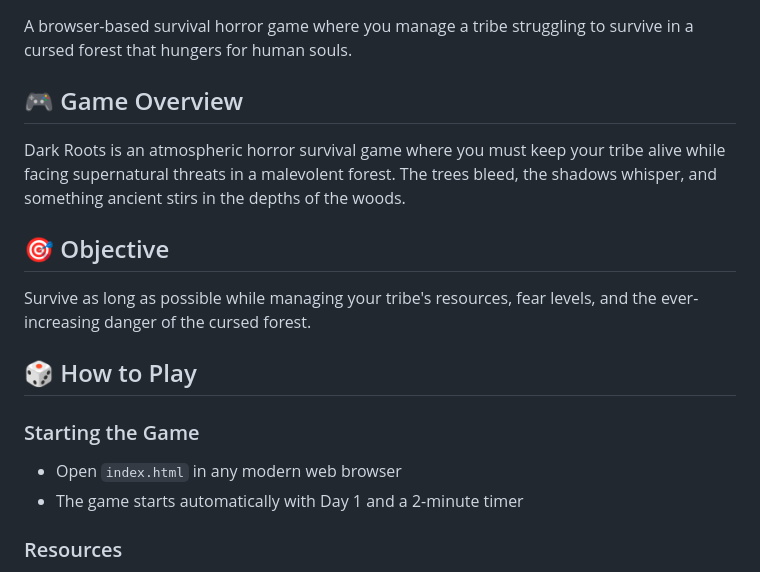
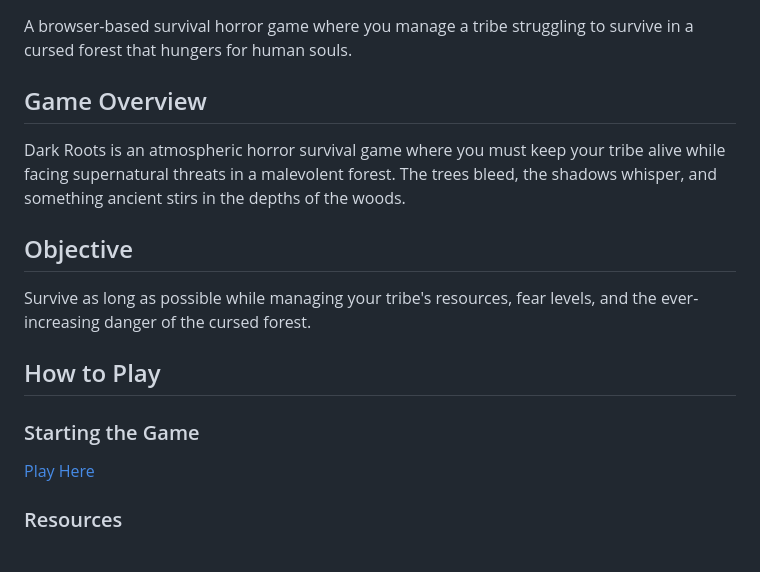
Before and after one commit to Pnav22/Dark-Roots, a Markdown page: README.md, the part around the change printed below. Rendered like a GitHub page.

```diff
--- a/README.md
+++ b/README.md
@@ -2,19 +2,18 @@
 
 A browser-based survival horror game where you manage a tribe struggling to survive in a cursed forest that hungers for human souls.
 
-## 🎮 Game Overview
+## Game Overview
 
 Dark Roots is an atmospheric horror survival game where you must keep your tribe alive while facing supernatural threats in a malevolent forest. The trees bleed, the shadows whisper, and something ancient stirs in the depths of the woods.
 
-## 🎯 Objective
+## Objective
 
 Survive as long as possible while managing your tribe's resources, fear levels, and the ever-increasing danger of the cursed forest.
 
-## 🎲 How to Play
+## How to Play
 
 ### Starting the Game
-- Open `index.html` in any modern web browser
-- The game starts automatically with Day 1 and a 2-minute timer
+[Play Here](https://dark-roots.vercel.app/)
 
 ### Resources
 - **Food**: Needed to feed your tribe each day
```
Also changed, not shown: other parts of README.md (+5 -5 lines).
